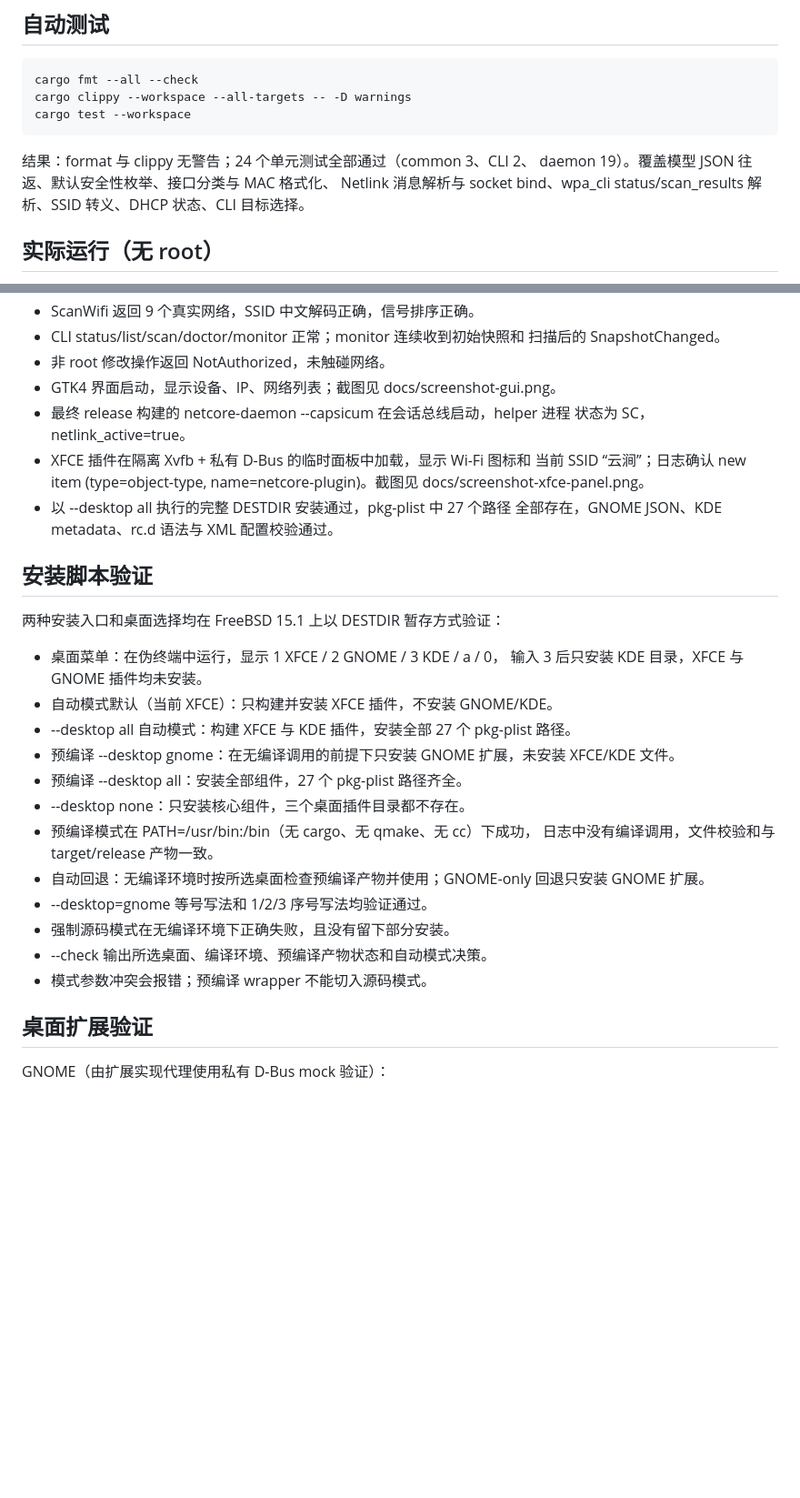
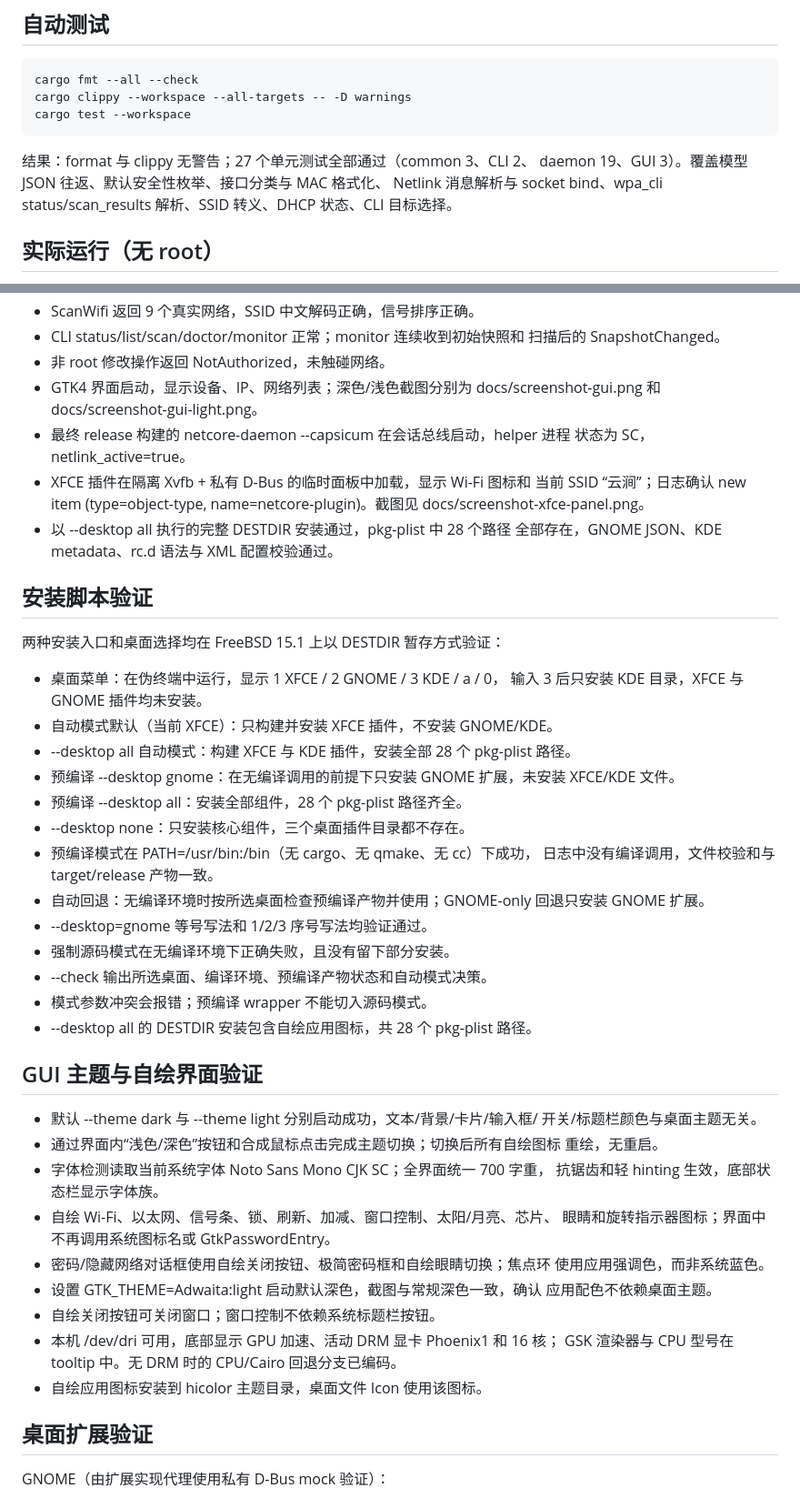
Before and after one commit to Nickhades/rs-network-freebsd, a Markdown page: docs/testing.md, 2 parts joined by grey strips. Shown at 91% size. Rendered like a GitHub page; blank space fills up the shorter version.

```diff
--- a/docs/testing.md
+++ b/docs/testing.md
@@ -10,8 +10,8 @@ GTK4 4.20.4，GNOME Shell 47.10，Plasma 6.7.5，Qt 6.11.2。本机 wlan0
     cargo clippy --workspace --all-targets -- -D warnings
     cargo test --workspace
 
-结果：format 与 clippy 无警告；24 个单元测试全部通过（common 3、CLI 2、
-daemon 19）。覆盖模型 JSON 往返、默认安全性枚举、接口分类与 MAC 格式化、
+结果：format 与 clippy 无警告；27 个单元测试全部通过（common 3、CLI 2、
+daemon 19、GUI 3）。覆盖模型 JSON 往返、默认安全性枚举、接口分类与 MAC 格式化、
 Netlink 消息解析与 socket bind、wpa_cli status/scan_results 解析、SSID
 转义、DHCP 状态、CLI 目标选择。
 
@@ -33,13 +33,14 @@ Netlink 消息解析与 socket bind、wpa_cli status/scan_results 解析、SSID
 - CLI status/list/scan/doctor/monitor 正常；monitor 连续收到初始快照和
   扫描后的 SnapshotChanged。
 - 非 root 修改操作返回 NotAuthorized，未触碰网络。
-- GTK4 界面启动，显示设备、IP、网络列表；截图见 docs/screenshot-gui.png。
+- GTK4 界面启动，显示设备、IP、网络列表；深色/浅色截图分别为
+  docs/screenshot-gui.png 和 docs/screenshot-gui-light.png。
 - 最终 release 构建的 netcore-daemon --capsicum 在会话总线启动，helper 进程
   状态为 SC，netlink_active=true。
 - XFCE 插件在隔离 Xvfb + 私有 D-Bus 的临时面板中加载，显示 Wi-Fi 图标和
   当前 SSID “云涧”；日志确认 new item (type=object-type,
   name=netcore-plugin)。截图见 docs/screenshot-xfce-panel.png。
-- 以 --desktop all 执行的完整 DESTDIR 安装通过，pkg-plist 中 27 个路径
+- 以 --desktop all 执行的完整 DESTDIR 安装通过，pkg-plist 中 28 个路径
   全部存在，GNOME JSON、KDE metadata、rc.d 语法与 XML 配置校验通过。
 
 ## 安装脚本验证
@@ -49,11 +50,11 @@ Netlink 消息解析与 socket bind、wpa_cli status/scan_results 解析、SSID
 - 桌面菜单：在伪终端中运行，显示 1 XFCE / 2 GNOME / 3 KDE / a / 0，
   输入 3 后只安装 KDE 目录，XFCE 与 GNOME 插件均未安装。
 - 自动模式默认（当前 XFCE）：只构建并安装 XFCE 插件，不安装 GNOME/KDE。
-- --desktop all 自动模式：构建 XFCE 与 KDE 插件，安装全部 27 个 pkg-plist
+- --desktop all 自动模式：构建 XFCE 与 KDE 插件，安装全部 28 个 pkg-plist
   路径。
 - 预编译 --desktop gnome：在无编译调用的前提下只安装 GNOME 扩展，未安装
   XFCE/KDE 文件。
-- 预编译 --desktop all：安装全部组件，27 个 pkg-plist 路径齐全。
+- 预编译 --desktop all：安装全部组件，28 个 pkg-plist 路径齐全。
 - --desktop none：只安装核心组件，三个桌面插件目录都不存在。
 - 预编译模式在 PATH=/usr/bin:/bin（无 cargo、无 qmake、无 cc）下成功，
   日志中没有编译调用，文件校验和与 target/release 产物一致。
@@ -63,6 +64,26 @@ Netlink 消息解析与 socket bind、wpa_cli status/scan_results 解析、SSID
 - 强制源码模式在无编译环境下正确失败，且没有留下部分安装。
 - --check 输出所选桌面、编译环境、预编译产物状态和自动模式决策。
 - 模式参数冲突会报错；预编译 wrapper 不能切入源码模式。
+- --desktop all 的 DESTDIR 安装包含自绘应用图标，共 28 个 pkg-plist 路径。
+
+## GUI 主题与自绘界面验证
+
+- 默认 --theme dark 与 --theme light 分别启动成功，文本/背景/卡片/输入框/
+  开关/标题栏颜色与桌面主题无关。
+- 通过界面内“浅色/深色”按钮和合成鼠标点击完成主题切换；切换后所有自绘图标
+  重绘，无重启。
+- 字体检测读取当前系统字体 Noto Sans Mono CJK SC；全界面统一 700 字重，
+  抗锯齿和轻 hinting 生效，底部状态栏显示字体族。
+- 自绘 Wi-Fi、以太网、信号条、锁、刷新、加减、窗口控制、太阳/月亮、芯片、
+  眼睛和旋转指示器图标；界面中不再调用系统图标名或 GtkPasswordEntry。
+- 密码/隐藏网络对话框使用自绘关闭按钮、极简密码框和自绘眼睛切换；焦点环
+  使用应用强调色，而非系统蓝色。
+- 设置 GTK_THEME=Adwaita:light 启动默认深色，截图与常规深色一致，确认
+  应用配色不依赖桌面主题。
+- 自绘关闭按钮可关闭窗口；窗口控制不依赖系统标题栏按钮。
+- 本机 /dev/dri 可用，底部显示 GPU 加速、活动 DRM 显卡 Phoenix1 和 16 核；
+  GSK 渲染器与 CPU 型号在 tooltip 中。无 DRM 时的 CPU/Cairo 回退分支已编码。
+- 自绘应用图标安装到 hicolor 主题目录，桌面文件 Icon 使用该图标。
 
 ## 桌面扩展验证
 
```
Also changed, not shown: README.md (+13 -2 lines), docs/installation.md (+3 -2 lines), docs/ui.md (added, +71 -0 lines), docs/screenshot-gui-light.png (added), docs/screenshot-gui.png, 12 other files.
